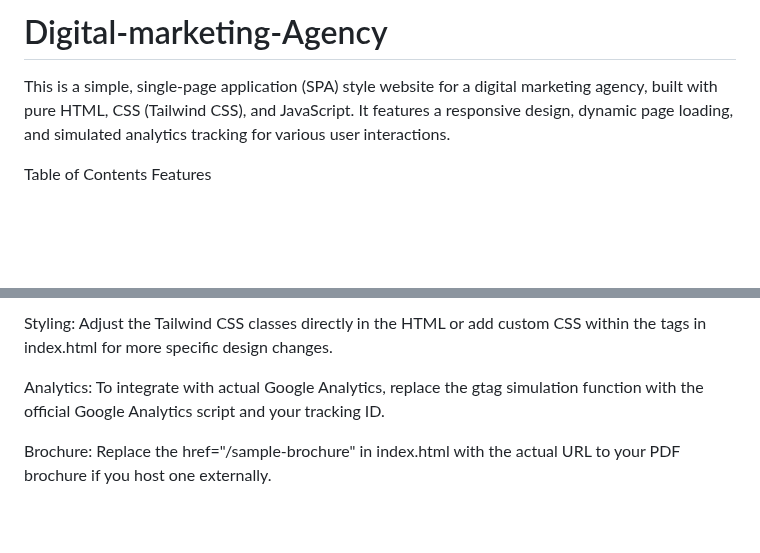
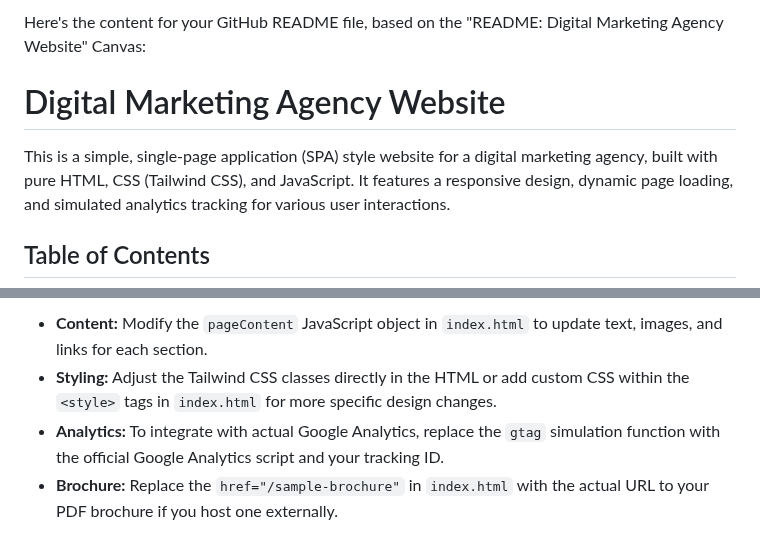
Before and after one commit to arcane53/Digital-marketing-Agency, a Markdown page: README.md, 2 parts joined by grey strips. GitHub-like rendering; blank space fills up the shorter version.

```diff
--- a/README.md
+++ b/README.md
@@ -1,7 +1,8 @@
-# Digital-marketing-Agency
+Here's the content for your GitHub README file, based on the "README: Digital Marketing Agency Website" Canvas:
+
+# Digital Marketing Agency Website
 
 This is a simple, single-page application (SPA) style website for a digital marketing agency, built with pure HTML, CSS (Tailwind CSS), and JavaScript. It features a responsive design, dynamic page loading, and simulated analytics tracking for various user interactions.
 
-Table of Contents
-Features
+## Table of Contents
 
@@ -95,6 +79,5 @@ Content: Modify the pageContent JavaScript object in index.html to update text,
 
-Styling: Adjust the Tailwind CSS classes directly in the HTML or add custom CSS within the <style> tags in index.html for more specific design changes.
-
-Analytics: To integrate with actual Google Analytics, replace the gtag simulation function with the official Google Analytics script and your tracking ID.
-
-Brochure: Replace the href="/sample-brochure" in index.html with the actual URL to your PDF brochure if you host one externally.
+  * **Content:** Modify the `pageContent` JavaScript object in `index.html` to update text, images, and links for each section.
+  * **Styling:** Adjust the Tailwind CSS classes directly in the HTML or add custom CSS within the `<style>` tags in `index.html` for more specific design changes.
+  * **Analytics:** To integrate with actual Google Analytics, replace the `gtag` simulation function with the official Google Analytics script and your tracking ID.
+  * **Brochure:** Replace the `href="/sample-brochure"` in `index.html` with the actual URL to your PDF brochure if you host one externally.
```
Also changed, not shown: other parts of README.md (+46 -63 lines).
